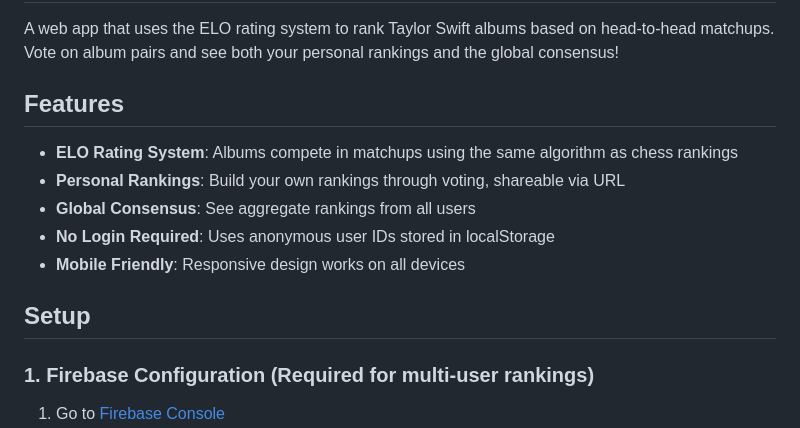
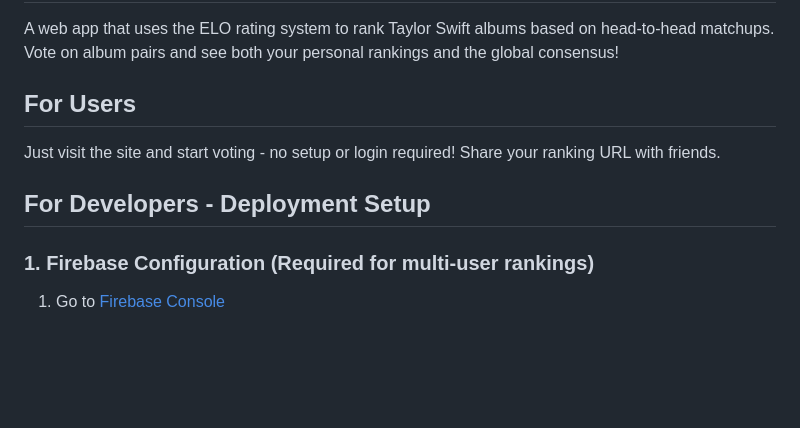
Before and after one commit to daphnehanse11/taylor-swift-elo, a Markdown page: README.md, the part around the change. Drawn GitHub-style; blank space fills up the shorter version.

Commit message:
uodate readme

```diff
--- a/README.md
+++ b/README.md
@@ -2,15 +2,11 @@
 
 A web app that uses the ELO rating system to rank Taylor Swift albums based on head-to-head matchups. Vote on album pairs and see both your personal rankings and the global consensus!
 
-## Features
+## For Users
 
-- **ELO Rating System**: Albums compete in matchups using the same algorithm as chess rankings
-- **Personal Rankings**: Build your own rankings through voting, shareable via URL
-- **Global Consensus**: See aggregate rankings from all users
-- **No Login Required**: Uses anonymous user IDs stored in localStorage
-- **Mobile Friendly**: Responsive design works on all devices
+Just visit the site and start voting - no setup or login required! Share your ranking URL with friends.
 
-## Setup
+## For Developers - Deployment Setup
 
 ### 1. Firebase Configuration (Required for multi-user rankings)
 
```
